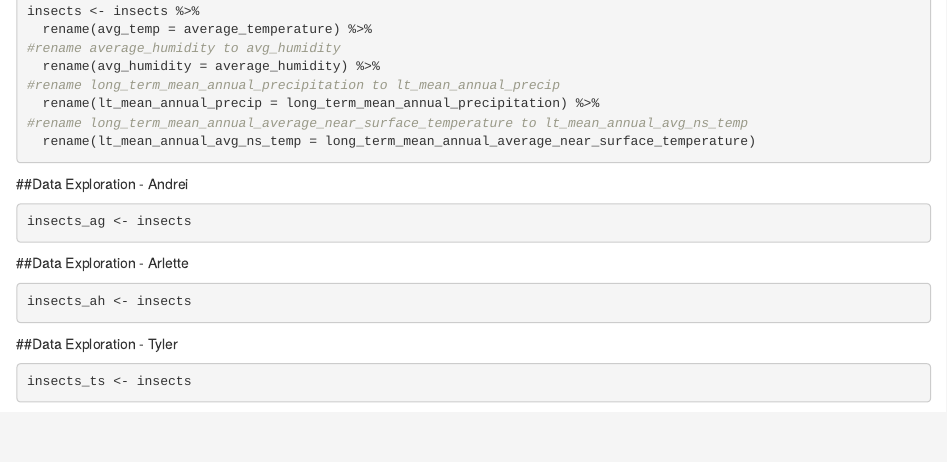
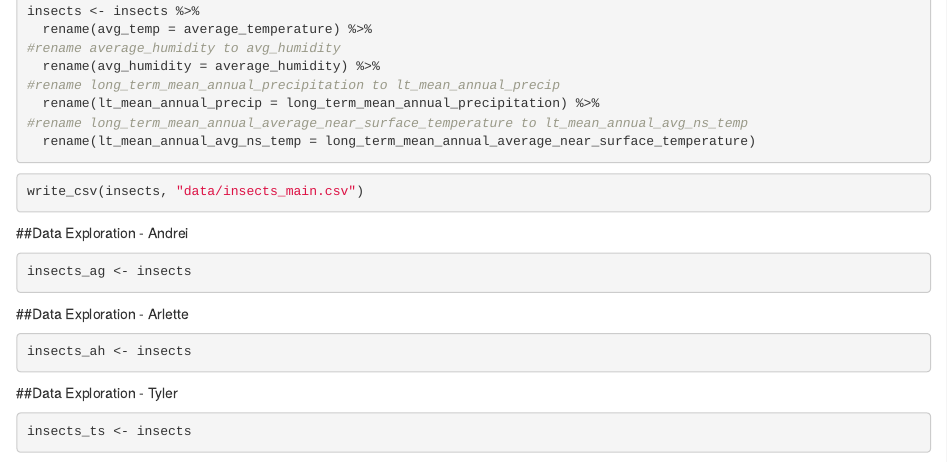
Before and after one commit to arlettelizzyh/BIS15L_W2026_Group13, an R Markdown document (Project.Rmd): the page in a window 1100 px wide, from 3280 px down. Rendered offline with R 4.5, knitr and Pandoc, with nearby package versions; some code elsewhere in the file could not run offline; column names are cleaned by a stand-in for the janitor package.

Commit message:
Update Project.Rmd

````diff
--- a/Project.Rmd
+++ b/Project.Rmd
@@ -71,6 +71,10 @@ insects <- insects %>%
   rename(lt_mean_annual_avg_ns_temp = long_term_mean_annual_average_near_surface_temperature)
 ```
 
+```{r}
+write_csv(insects, "data/insects_main.csv")
+```
+
 ##Data Exploration - Andrei
 ```{r}
 insects_ag <- insects
````
